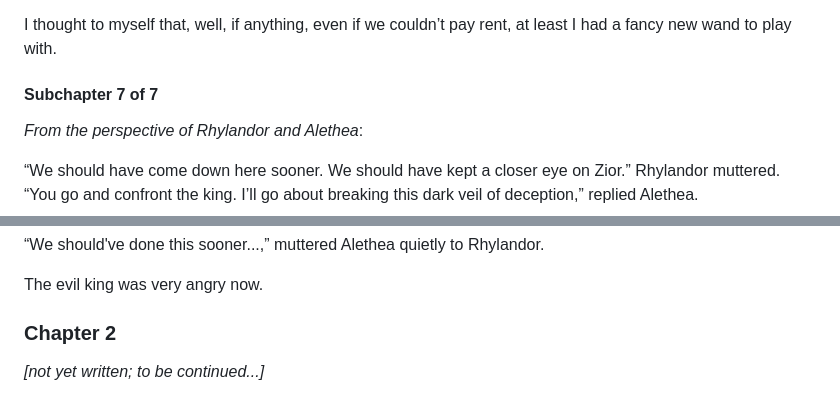
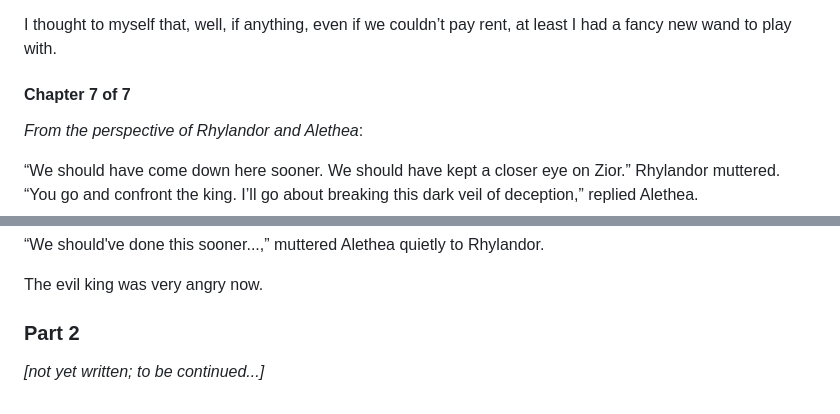
Before and after one commit to arjun-menon/arjun-menon.github.io, a Markdown page: fiction/endor/index.md, 2 parts joined by grey strips. GitHub-like rendering.

```diff
--- a/fiction/endor/index.md
+++ b/fiction/endor/index.md
@@ -184,7 +184,7 @@ Tim spoke up and said, “Hey, I’m sorry about that, but we didn’t steal you
 I felt around my arms; and I could still feel my arms, but I felt weightless, and felt like a light wind was blowing around me, in the darkness. A few seconds later, we reappeared near the woods, near the little shack where I’d found this gang. “Any idea what he was talking about?” asked Tim. “Nope,” I lied. “That escape token cost me a lot, and I wasn’t expecting to need it to escape from the wand maker.” Arlo added, “Olin’s one of the finest wizards around. I don’t think we had much of a choice.” Tim said, “Well, I think we’ll need to subtract the cost of it from the payout for our new friend here.” “I didn’t do anything wrong,” I protested, knowing that wasn’t entirely true. “Your share would just about cover the cost of our escape token. I’m sorry this job didn’t work out for you, but maybe you can make something on our next job.” “What...,” I mumbled, and slowly started walking back home.
 
 I thought to myself that, well, if anything, even if we couldn’t pay rent, at least I had a fancy new wand to play with.
-#### Subchapter 7 of 7
+#### Chapter 7 of 7
 
 _From the perspective of Rhylandor and Alethea_:
 
@@ -221,6 +221,6 @@ People saw the two elves in the square, and began connecting the dots as to what
 “We should've done this sooner...,” muttered Alethea quietly to Rhylandor.
 
 The evil king was very angry now.
-### Chapter 2
+### Part 2
 
 _[not yet written; to be continued...]_
```
Also changed, not shown: other parts of fiction/endor/index.md (+8 -8 lines).
